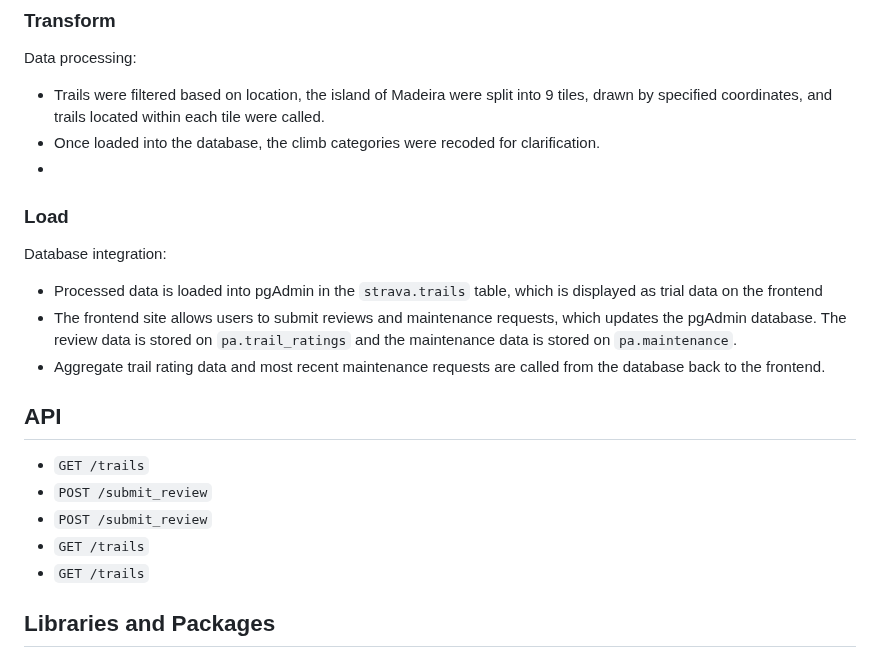
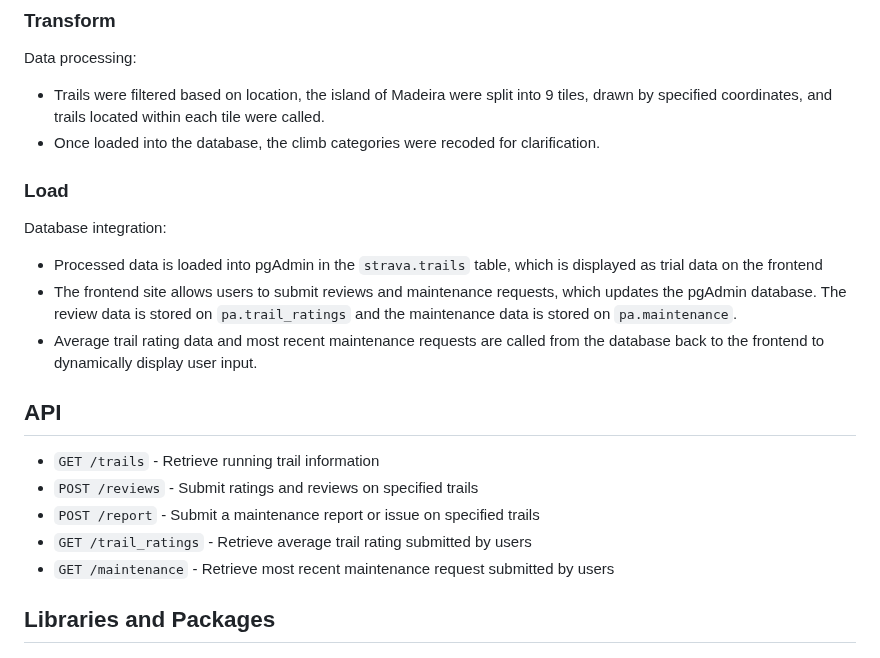
Before and after one commit to kanatea/mountain-biking, a Markdown page: README.md, the part around the change. Rendered like a GitHub page.

```diff
--- a/README.md
+++ b/README.md
@@ -72,20 +72,19 @@ Data sources:
 Data processing:
 - Trails were filtered based on location, the island of Madeira were split into 9 tiles, drawn by specified coordinates, and trails located within each tile were called.
 - Once loaded into the database, the climb categories were recoded for clarification.
--
 
 ### Load
 Database integration:
 - Processed data is loaded into pgAdmin in the `strava.trails` table, which is displayed as trial data on the frontend
 - The frontend site allows users to submit reviews and maintenance requests, which updates the pgAdmin database. The review data is stored on `pa.trail_ratings` and the maintenance data is stored on `pa.maintenance`.
-- Aggregate trail rating data and most recent maintenance requests are called from the database back to the frontend.
+- Average trail rating data and most recent maintenance requests are called from the database back to the frontend to dynamically display user input.
 
 ## API
-- `GET /trails`
-- `POST /submit_review`
-- `POST /submit_review`
-- `GET /trails`
-- `GET /trails`
+- `GET /trails` - Retrieve running trail information
+- `POST /reviews` - Submit ratings and reviews on specified trails
+- `POST /report` - Submit a maintenance report or issue on specified trails
+- `GET /trail_ratings` - Retrieve average trail rating submitted by users
+- `GET /maintenance` - Retrieve most recent maintenance request submitted by users
 
 ## Libraries and Packages
 - python, pandas, geopandas
```
